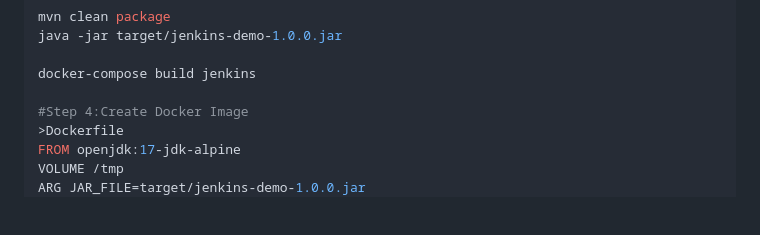
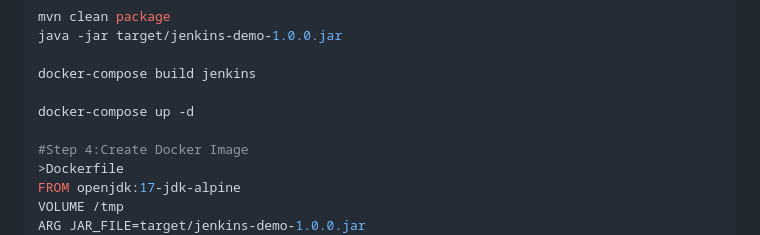
Before and after one commit to venky2350/Springboot-cicd-on-k8s, a Markdown page: README.md, the part around the change. GitHub-like rendering; blank space fills up the shorter version.

```diff
--- a/README.md
+++ b/README.md
@@ -476,6 +476,8 @@ java -jar target/jenkins-demo-1.0.0.jar
 
 docker-compose build jenkins
 
+docker-compose up -d
+
 #Step 4:Create Docker Image
 >Dockerfile
 FROM openjdk:17-jdk-alpine
```
